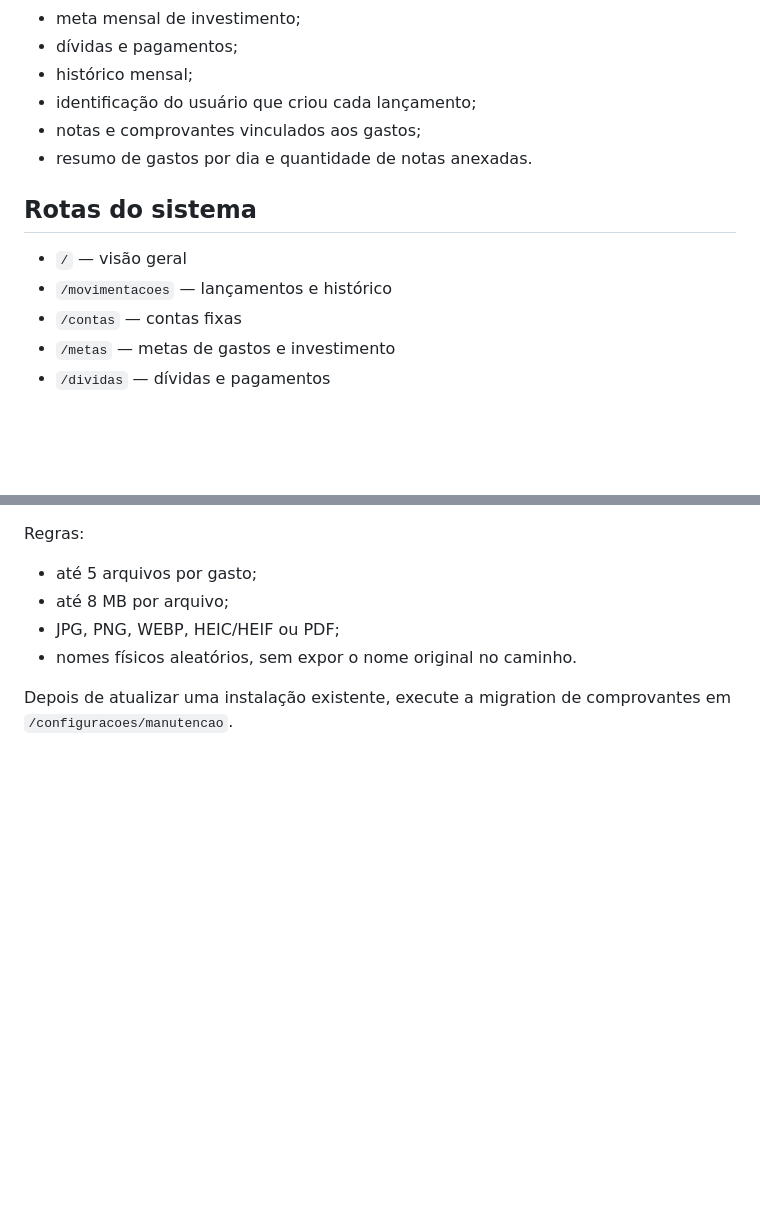
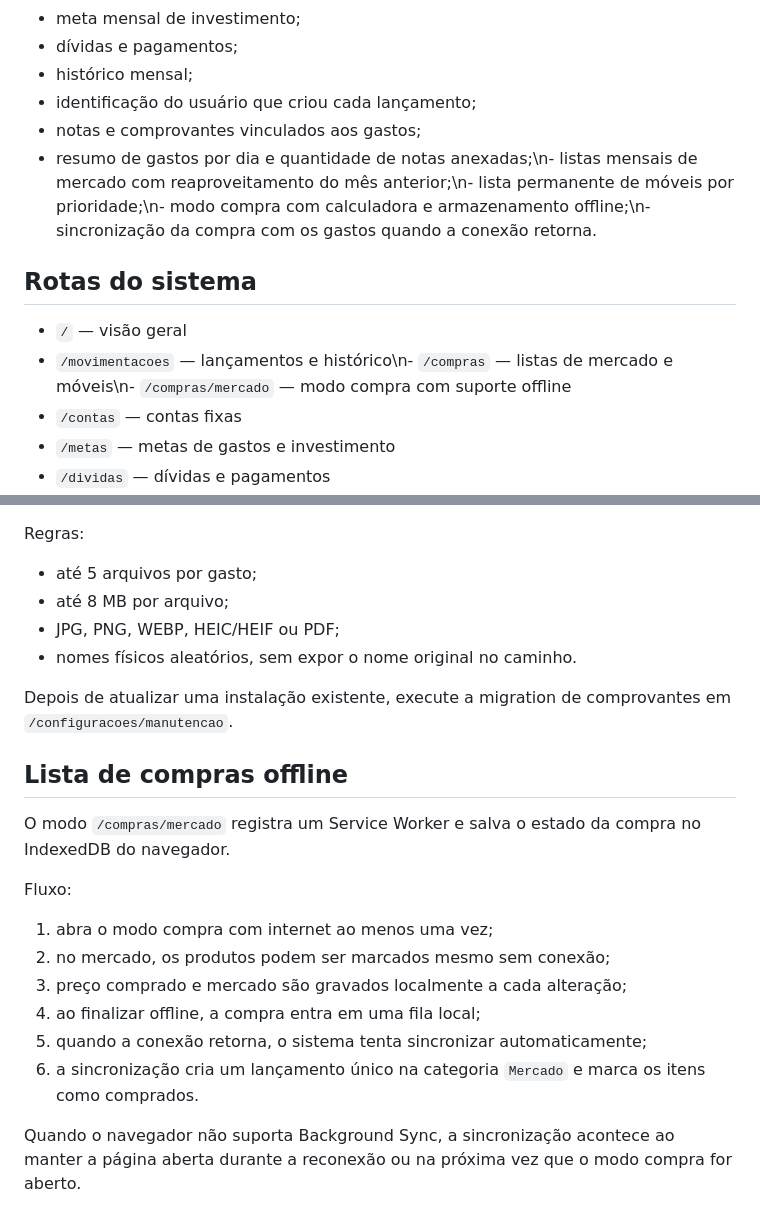
Before and after one commit to MiguelAlmeidaJ/Familia_Almeida, a Markdown page: README.md, 2 parts joined by grey strips. Rendered like a GitHub page; blank space fills up the shorter version.

Commit message:
docs: documenta listas de compras e sincronização offline

```diff
--- a/README.md
+++ b/README.md
@@ -114,13 +114,13 @@ Os dois usuários usam a mesma base financeira. Cada lançamento registra quem o
 - histórico mensal;
 - identificação do usuário que criou cada lançamento;
 - notas e comprovantes vinculados aos gastos;
-- resumo de gastos por dia e quantidade de notas anexadas.
+- resumo de gastos por dia e quantidade de notas anexadas;\n- listas mensais de mercado com reaproveitamento do mês anterior;\n- lista permanente de móveis por prioridade;\n- modo compra com calculadora e armazenamento offline;\n- sincronização da compra com os gastos quando a conexão retorna.
 
 
 ## Rotas do sistema
 
 - `/` — visão geral
-- `/movimentacoes` — lançamentos e histórico
+- `/movimentacoes` — lançamentos e histórico\n- `/compras` — listas de mercado e móveis\n- `/compras/mercado` — modo compra com suporte offline
 - `/contas` — contas fixas
 - `/metas` — metas de gastos e investimento
 - `/dividas` — dívidas e pagamentos
@@ -145,3 +145,18 @@ Regras:
 - nomes físicos aleatórios, sem expor o nome original no caminho.
 
 Depois de atualizar uma instalação existente, execute a migration de comprovantes em `/configuracoes/manutencao`.
+
+
+## Lista de compras offline
+
+O modo `/compras/mercado` registra um Service Worker e salva o estado da compra no IndexedDB do navegador.
+
+Fluxo:
+1. abra o modo compra com internet ao menos uma vez;
+2. no mercado, os produtos podem ser marcados mesmo sem conexão;
+3. preço comprado e mercado são gravados localmente a cada alteração;
+4. ao finalizar offline, a compra entra em uma fila local;
+5. quando a conexão retorna, o sistema tenta sincronizar automaticamente;
+6. a sincronização cria um lançamento único na categoria `Mercado` e marca os itens como comprados.
+
+Quando o navegador não suporta Background Sync, a sincronização acontece ao manter a página aberta durante a reconexão ou na próxima vez que o modo compra for aberto.
```
